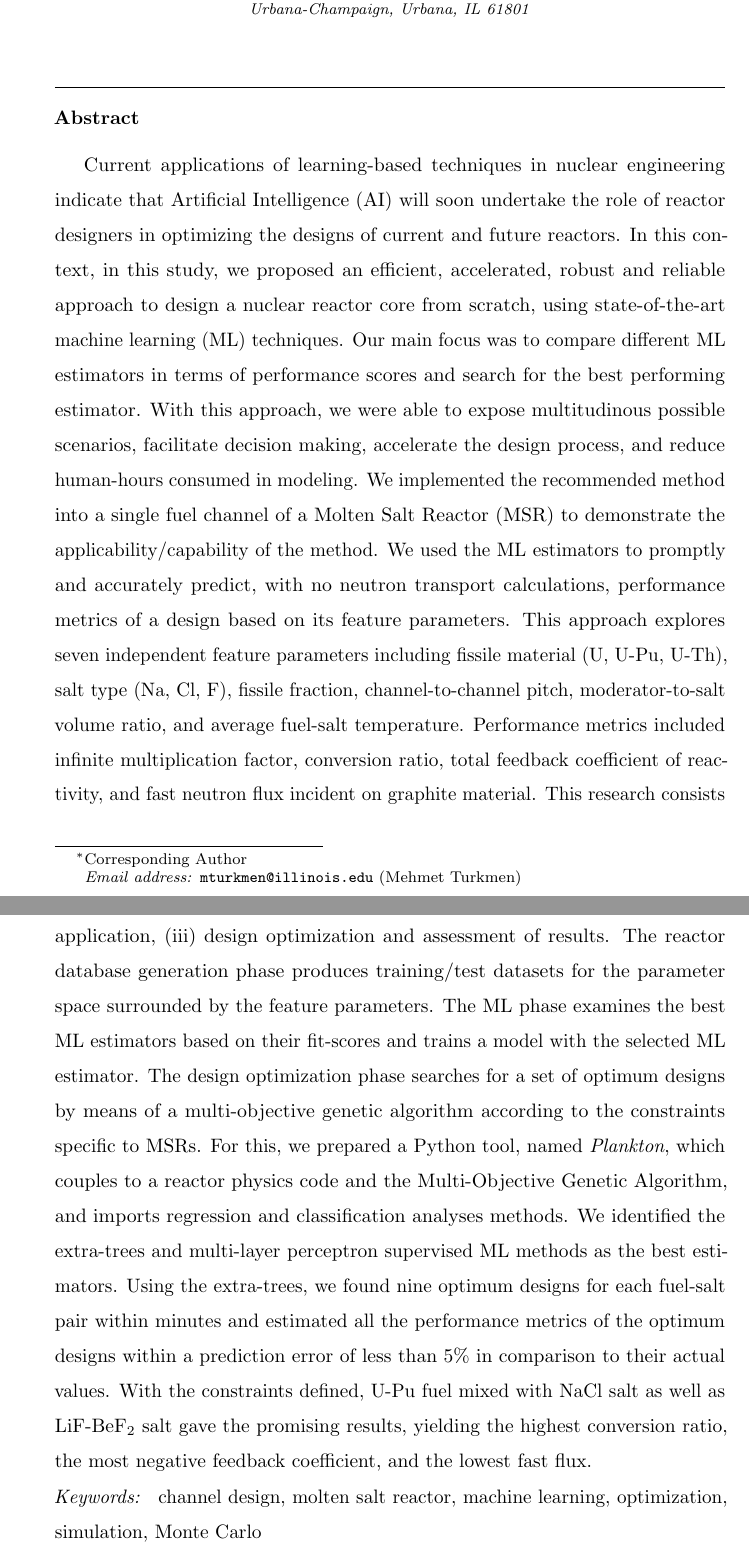
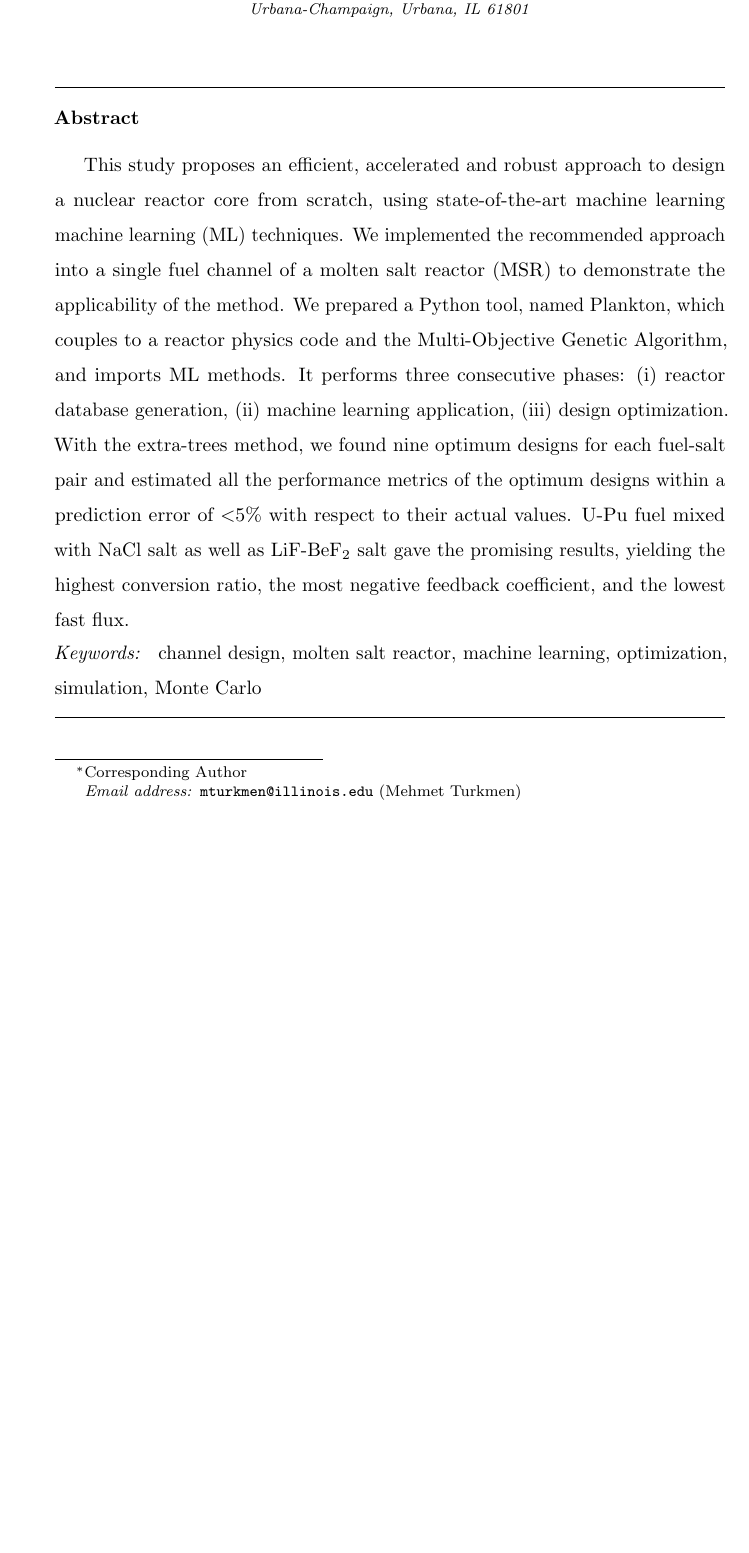
Before and after one commit to arfc/2020-turkmen-ml-msr, a LaTeX paper (main.tex, which reads abstract.tex): two parts of pages 2 and 3 of 35 before the commit and part of page 2 of 35 after it, the two joined at a grey line, cut so that both start at the same text, the shorter picture padded with empty space. Compiled offline with pdfLaTeX.

Commit message:
Update abstract.tex

```diff
--- a/abstract.tex
+++ b/abstract.tex
@@ -1,41 +1,18 @@
 \begin{abstract}
 
-Current applications of learning-based techniques in nuclear engineering
-indicate that \gls{AI} will soon undertake the role of reactor designers in
-optimizing the designs of current and future reactors. In this context, in this
-study, we proposed an efficient, accelerated, robust and reliable approach to
-design a nuclear reactor core from scratch, using state-of-the-art \gls{ML}
-techniques. Our main focus was to compare different \gls {ML} estimators in
-terms of performance scores and search for the best performing estimator. With
-this approach, we were able to expose multitudinous possible scenarios,
-facilitate decision making, accelerate the design process, and reduce
-human-hours consumed in modeling. We implemented the recommended method into a
-single fuel channel of a \gls{MSR} to demonstrate the applicability/capability
-of the method. We used the \gls{ML} estimators to promptly and accurately
-predict, with no neutron transport calculations, performance metrics of a design
-based on its feature parameters. This approach explores seven independent
-feature parameters including fissile material (U, U-Pu, U-Th), salt type (Na,
-Cl, F), fissile fraction, channel-to-channel  pitch, moderator-to-salt volume
-ratio, and average fuel-salt temperature. Performance metrics included infinite
-multiplication factor, conversion ratio, total feedback coefficient of
-reactivity, and fast neutron flux incident on graphite material. This research
-consists of three consecutive phases: (i) reactor database generation, (ii)
-machine learning application, (iii) design optimization and assessment of
-results. The reactor database generation phase produces training/test datasets
-for the parameter space surrounded by the feature parameters. The \gls{ML} phase
-examines the best \gls{ML} estimators based on their fit-scores and trains a
-model with the selected \gls{ML} estimator. The design optimization phase
-searches for a set of optimum designs by means of a multi-objective genetic
-algorithm according to the constraints specific to \gls{MSR}s. For this, we
-prepared a Python tool, named \textit{Plankton}, which couples to a reactor
-physics code and the Multi-Objective Genetic Algorithm, and imports regression
-and classification analyses methods. We identified the extra-trees and
-multi-layer perceptron supervised \gls{ML} methods as the best estimators. Using
-the extra-trees, we found nine optimum designs for each fuel-salt pair within
-minutes and estimated all the performance metrics of the optimum designs within
-a prediction error of less than 5\% in comparison to their actual values. With
-the constraints defined, U-Pu fuel mixed with NaCl salt as well as LiF-BeF$_2$
-salt gave the promising results, yielding the highest conversion ratio, the most
-negative feedback coefficient, and the lowest fast flux.
+This study proposes an efficient, accelerated and robust approach to design a
+nuclear reactor core from scratch, using state-of-the-art machine learning
+\gls{ML} techniques. We implemented the recommended approach into a single fuel
+channel of a molten salt reactor (MSR) to demonstrate the applicability of the
+method. We prepared a Python tool, named Plankton, which couples to a reactor
+physics code and the Multi-Objective Genetic Algorithm, and imports \gls{ML}
+methods. It performs three consecutive phases: (i) reactor database generation,
+(ii) machine learning application, (iii) design optimization. With the
+extra-trees method, we found nine optimum designs for each fuel-salt pair and
+estimated all the performance metrics of the optimum designs within a prediction
+error of $<$5\% with respect to their actual values. U-Pu fuel mixed with NaCl
+salt as well as LiF-BeF$_2$ salt gave the promising results, yielding the
+highest conversion ratio, the most negative feedback coefficient, and the lowest
+fast flux.
 
 \end{abstract}
```
